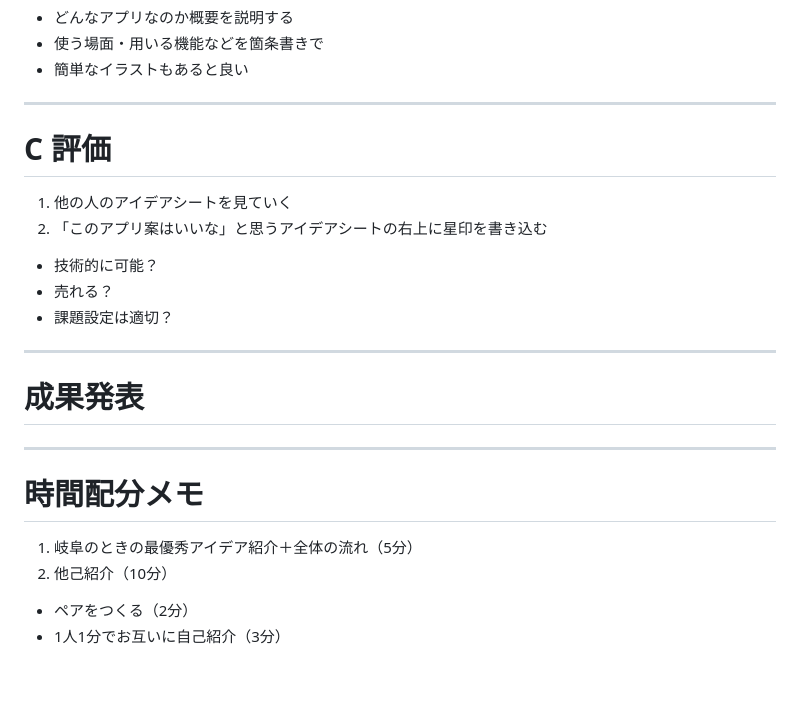
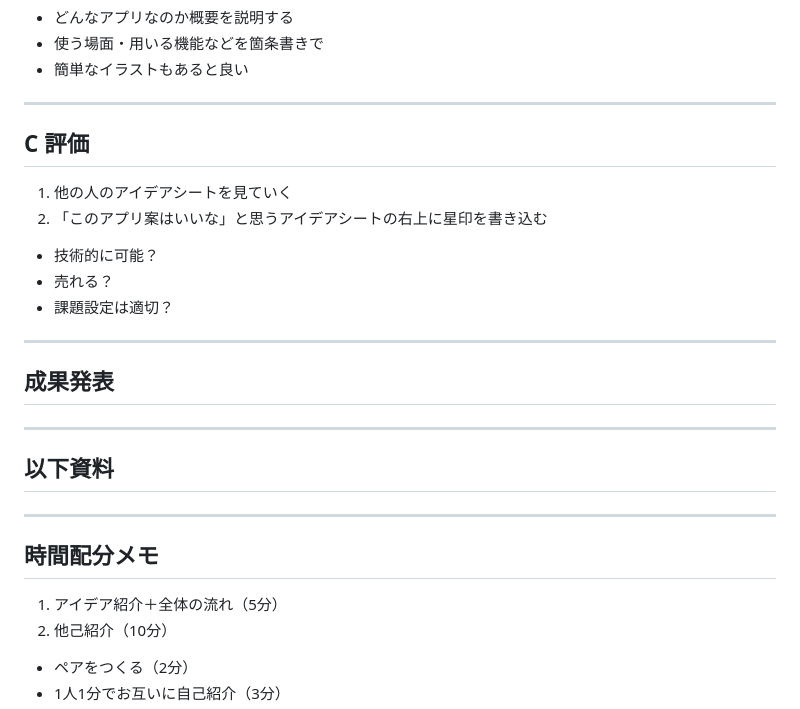
Before and after one commit to tatsuro-ueda/ideathon-workshop_p160604, a Markdown page: README.md, the part around the change printed below. GitHub-like rendering; blank space fills up the shorter version.

```diff
--- a/README.md
+++ b/README.md
@@ -115,7 +130,7 @@
 
 ---
 
-# C 評価
+## C 評価
 
 1. 他の人のアイデアシートを見ていく
 2. 「このアプリ案はいいな」と思うアイデアシートの右上に星印を書き込む
@@ -125,13 +140,17 @@
 
 ---
 
-# 成果発表
+## 成果発表
 
 ---
 
-# 時間配分メモ
+## 以下資料
 
-1. 岐阜のときの最優秀アイデア紹介＋全体の流れ（5分）
+---
+
+## 時間配分メモ
+
+1. アイデア紹介＋全体の流れ（5分）
 2. 他己紹介（10分）
   - ペアをつくる（2分）
   - 1人1分でお互いに自己紹介（3分）
```
Also changed, not shown: other parts of README.md (+26 -11 lines), image/idea_sketch.jpg (added), 1 other file.
